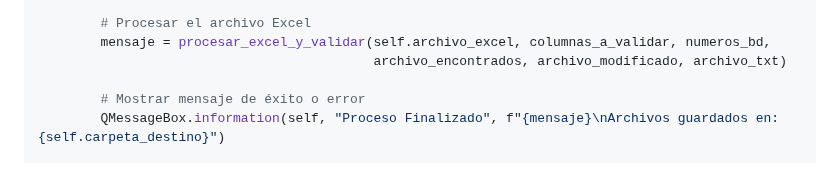
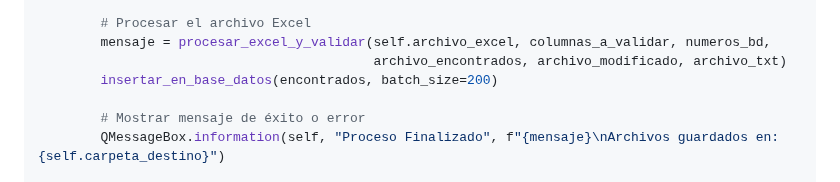
Before and after one commit to 12emanuel21/video-de-fondo.github.io, a Markdown page: excluir_numeros.md, the part around the change. GitHub-like rendering.

```diff
--- a/excluir_numeros.md
+++ b/excluir_numeros.md
@@ -152,6 +152,7 @@ def procesar_archivo(self):
         # Procesar el archivo Excel
         mensaje = procesar_excel_y_validar(self.archivo_excel, columnas_a_validar, numeros_bd,
                                            archivo_encontrados, archivo_modificado, archivo_txt)
+        insertar_en_base_datos(encontrados, batch_size=200)
 
         # Mostrar mensaje de éxito o error
         QMessageBox.information(self, "Proceso Finalizado", f"{mensaje}\nArchivos guardados en: {self.carpeta_destino}")
```
